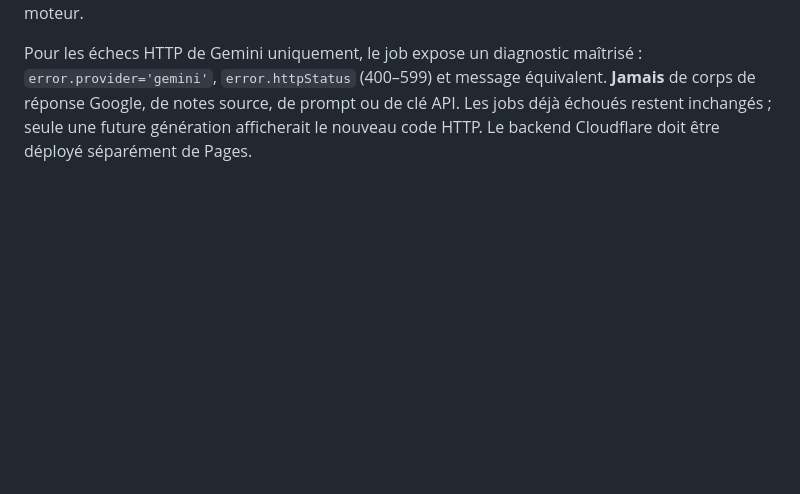
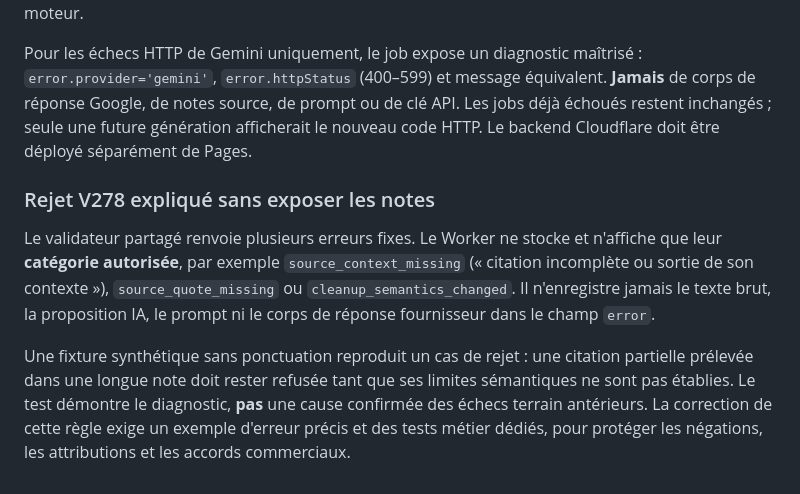
Before and after one commit to REDNEWT69/Chef-Secteur, a Markdown page: AUTO_VISIT_REPORT_RELIABILITY.md, the part around the change. GitHub-like rendering; blank space fills up the shorter version.

Commit message:
docs(v278): explain safe report rejection diagnostics and field dictation boundary

```diff
--- a/AUTO_VISIT_REPORT_RELIABILITY.md
+++ b/AUTO_VISIT_REPORT_RELIABILITY.md
@@ -249,3 +249,20 @@ Pour les échecs HTTP de Gemini uniquement, le job expose un diagnostic maîtris
 **Jamais** de corps de réponse Google, de notes source, de prompt ou de clé API.
 Les jobs déjà échoués restent inchangés ; seule une future génération afficherait
 le nouveau code HTTP. Le backend Cloudflare doit être déployé séparément de Pages.
+
+
+### Rejet V278 expliqué sans exposer les notes
+
+Le validateur partagé renvoie plusieurs erreurs fixes. Le Worker ne stocke et
+n'affiche que leur **catégorie autorisée**, par exemple
+`source_context_missing` (« citation incomplète ou sortie de son contexte »),
+`source_quote_missing` ou `cleanup_semantics_changed`.
+Il n'enregistre jamais le texte brut, la proposition IA, le prompt ni le corps
+de réponse fournisseur dans le champ `error`.
+
+Une fixture synthétique sans ponctuation reproduit un cas de rejet :
+une citation partielle prélevée dans une longue note doit rester refusée tant
+que ses limites sémantiques ne sont pas établies. Le test démontre le diagnostic,
+**pas** une cause confirmée des échecs terrain antérieurs. La correction de
+cette règle exige un exemple d'erreur précis et des tests métier dédiés,
+pour protéger les négations, les attributions et les accords commerciaux.
```
